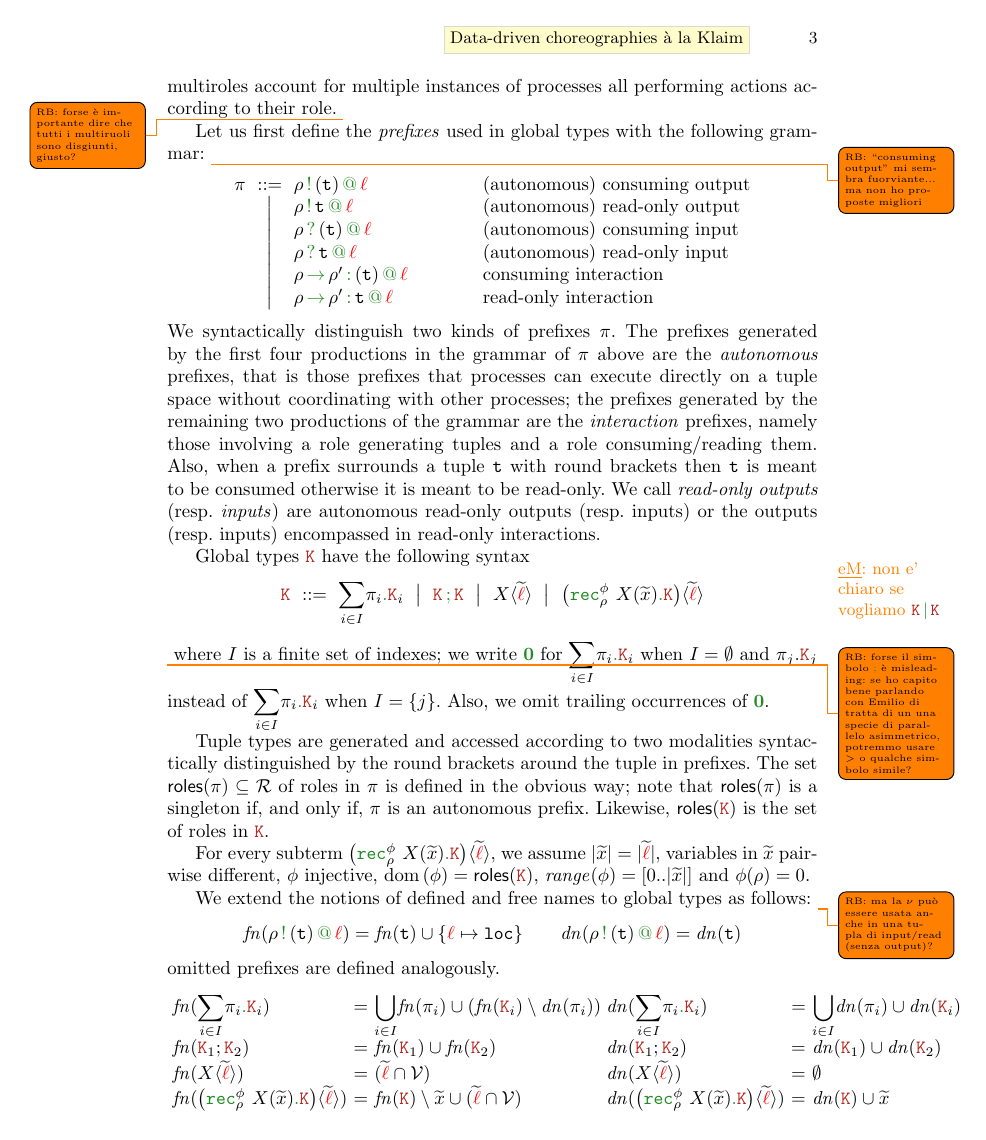
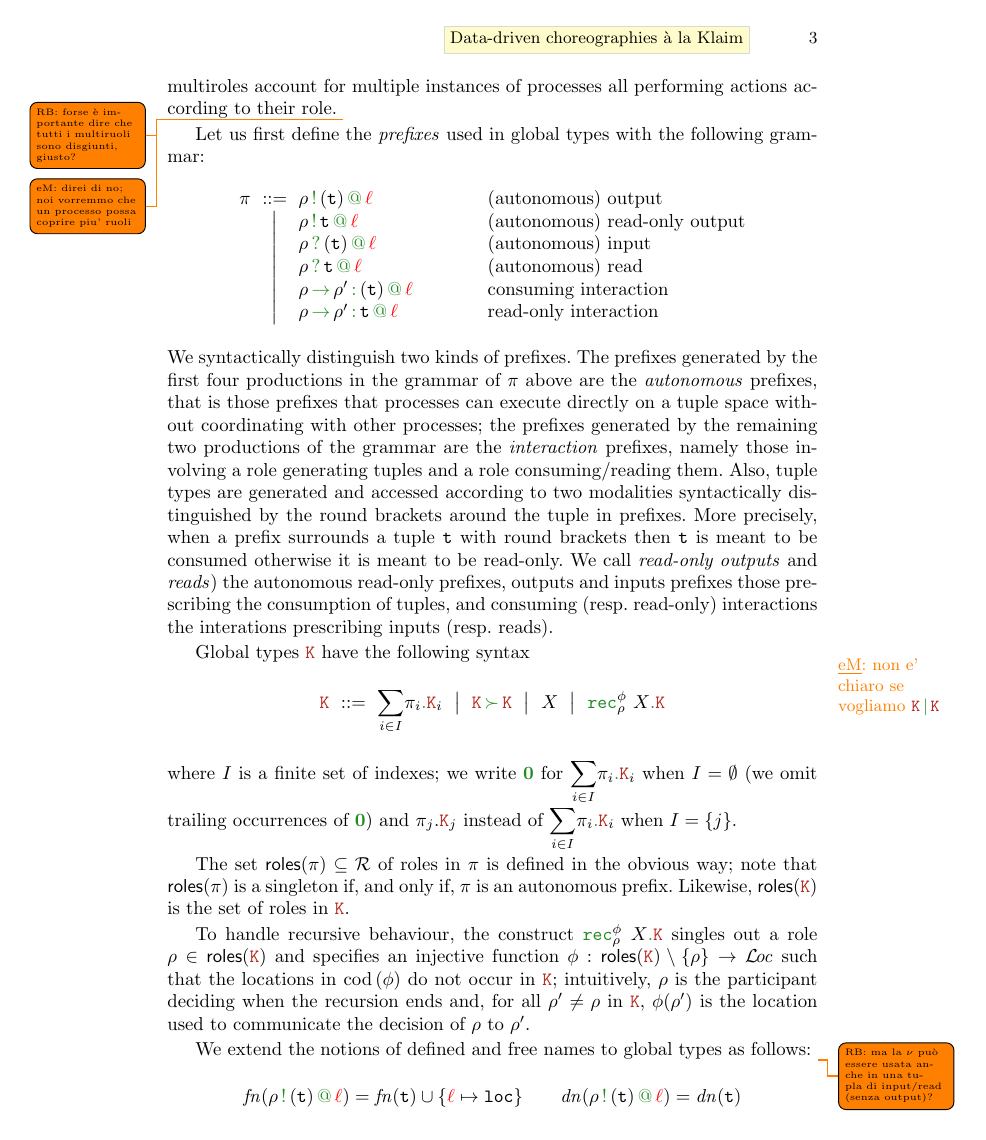
Before and after one commit to emiiliotuosto/RdN, a LaTeX paper (main.tex, which reads gt.tex, macros.tex): page 3 of 14. Compiled offline with pdfLaTeX.

Commit message:
some changes

```diff
--- a/gt.tex
+++ b/gt.tex
@@ -29,22 +29,24 @@ processes enacting the behaviour specified in a choreography.
 %
 Participants are unit types while multiroles account for multiple
 instances of processes all performing actions according to their role.
+%
 \todo{RB: forse \`e importante dire che tutti i multiruoli sono disgiunti, giusto?}
+\todo{eM: direi di no; noi vorremmo che un processo possa coprire piu' ruoli}
 
 %
 Let us first define the \emph{prefixes} used in global types
 with the following grammar:
-\todo{RB: ``consuming output'' mi sembra fuorviante... ma non ho proposte migliori}
+% \todo{RB: ``consuming output'' mi sembra fuorviante... ma non ho proposte migliori}
 %
 \[\begin{array}{lcl@{\qquad\qquad}l}
   \apref & \bnfdef
-  & \apref[\arole][@][@][\alocvar] & \text{(autonomous) consuming output}
+  & \apref[\arole][@][@][\alocvar] & \text{(autonomous) output}
   \\ & \bnfmid
   & \apref[\arole][{}][@][\alocvar][.] & \text{(autonomous) read-only output}
   \\ & \bnfmid
-  & \apref[{}][\arole][@][\alocvar] & \text{(autonomous) consuming input}
+  & \apref[{}][\arole][@][\alocvar] & \text{(autonomous) input}
   \\ & \bnfmid
-  & \apref[{}][\arole][@][\alocvar][.] & \text{(autonomous) read-only input}
+  & \apref[{}][\arole][@][\alocvar][.] & \text{(autonomous) read}
   \\ & \bnfmid
   & \apref[\arole][\arole'][@][\alocvar] & \text{consuming interaction}
   \\ & \bnfmid
@@ -52,7 +54,7 @@ with the following grammar:
   \end{array}
 \]
 %
-We syntactically distinguish two kinds of prefixes $\apref$.
+We syntactically distinguish two kinds of prefixes.
 %
 The prefixes generated by the first four productions in the grammar of
 $\apref$ above are the \emph{autonomous} prefixes, that is those
@@ -62,13 +64,18 @@ remaining two productions of the grammar are the \emph{interaction}
 prefixes, namely those involving a role generating tuples and a role
 consuming/reading them.
 %
-Also, when a prefix surrounds a tuple $\atuple$ with round brackets
-then $\atuple$ is meant to be consumed otherwise it is meant to be
-read-only.
+Also, tuple types are generated and accessed according to two
+modalities syntactically distinguished by the round brackets around
+the tuple in prefixes.
 %
-We call \emph{read-only outputs} (resp. \emph{inputs}) are autonomous
-read-only outputs (resp. inputs) or the outputs (resp. inputs)
-encompassed in read-only interactions.
+More precisely, when a prefix surrounds a tuple $\atuple$ with round
+brackets then $\atuple$ is meant to be consumed otherwise it is meant
+to be read-only.
+%
+We call \emph{read-only outputs} and \emph{reads}) the autonomous
+read-only prefixes, outputs and inputs prefixes those prescribing the
+consumption of tuples, and consuming (resp. read-only) interactions
+the interations prescribing inputs (resp. reads).
 
 Global types $\aK$ have the following syntax
 \eMnote{non e' chiaro se vogliamo $\aK \parop \aK $}
@@ -77,20 +84,15 @@ Global types $\aK$ have the following syntax
                   \bnfmid
                   % \aK \parop \aK \bnfmid
                   \aK \seqop \aK \bnfmid
-                  \alvar \bnfmid
-                  \arec
+                  X \bnfmid
+                  \grec
 \end{eqnarray*}
-\todo{RB: forse il simbolo $\seqop$ \`e misleading: se ho capito bene parlando con Emilio di tratta di un una specie di parallelo asimmetrico, potremmo usare $>$ o qualche simbolo simile?}
+% \todo{RB: forse il simbolo $\seqop$ \`e misleading: se ho capito bene parlando con Emilio di tratta di un una specie di parallelo asimmetrico, potremmo usare $>$ o qualche simbolo simile?}
 where $I$ is a finite set of indexes; we write $\nil$ for
-$\asum[@][@][][]$ when $I = \emptyset$ and $\apref_j.\aK_j$ instead of
-$\asum[@][@][][]$ when $I = \{j\}$.
-%
-Also, we omit trailing occurrences of $\nil$.
+$\asum[@][@][][]$ when $I = \emptyset$ (we omit trailing occurrences
+of $\nil$) and $\apref_j.\aK_j$ instead of $\asum[@][@][][]$ when
+$I = \{j\}$.
 
-Tuple types are generated and accessed according to two modalities
-syntactically distinguished by the round brackets around the tuple
-in prefixes.
-%
 The set $\roles \apref \subseteq \roleset$ of roles in $\apref$ is
 defined in the obvious way; note that $\roles \apref$ is a singleton
 if, and only if, $\apref$ is an autonomous prefix.
@@ -98,10 +100,13 @@ if, and only if, $\apref$ is an autonomous prefix.
 Likewise, $\roles \aK$ is the set of roles in
 $\aK$.
 
-For every subterm $\arec$, we assume $|\seq x| = |\seq \alocvar|$,
- variables in $\seq x$ pair-wise different,
-$\phi$ injective, $\dom(\phi) = \roles \aK$, ${\it range}(\phi) = [0..|\seq x|]$
-and $\phi(\rho) = 0$.
+To handle recursive behaviour, the construct $\grec$ singles out a
+role $\arole \in \roles \aK$ and specifies an injective function
+$\aphi : \roles \aK \setminus \{\arole\} \to \locset$ such that the
+locations in $\cod(\aphi)$ do not occur in $\aK$; intuitively,
+$\arole$ is the participant deciding when the recursion ends and, for
+all $\arole' \neq \arole$ in $\aK$, $\aphi(\arole')$ is the location
+used to communicate the decision of $\arole$ to $\arole'$.
 
 We extend the notions of defined and free names to global types as
 follows:
@@ -125,7 +130,7 @@ omitted prefixes are defined analogously.
       \\
       \fn \alvar & (\seq \alocvar \cap \varset)
       \\
-      \fn \arec & \fn {\aK} \setminus \seq x \cup (\seq \alocvar \cap \varset)
+      \fn \grec & \fn {\aK} \cup \cod(\aphi)
     \end{array}
     \begin{array}{l@{\ =\ } ll}
       \dn{\asum[@][@][][]} & \displaystyle{\bigcup_{i\in I}} \dn{\apref_i} \cup \dn{\aK_i}
@@ -136,7 +141,7 @@ omitted prefixes are defined analogously.
       \\
       \dn \alvar & \emptyset
       \\
-      \dn \arec & \dn {\aK} \cup \seq x
+      \dn \grec & \dn {\aK}
     \end{array}
   \end{array}
 \]
--- a/macros.tex
+++ b/macros.tex
@@ -20,7 +20,7 @@
 \DeclareMathOperator{\chop}{\mkop{+}}
 \DeclareMathOperator{\inop}{\mkop{?}}
 \DeclareMathOperator{\toop}{\mkop{\to}}
-\DeclareMathOperator{\seqop}{\mkop{;}}
+\DeclareMathOperator{\seqop}{\mkop{\succ}}
 \newcommand{\rec}{\mkop{\mathtt{rec}}\xspace}
 \newcommand{\nil}{\mkop{\textbf{0}}}
 \newcommandx{\artupleat}[3][1={}, 2=\atuple, 3=\alocvar, usedefault=@]{
@@ -85,9 +85,9 @@
 \newcommandx{\ard}[3][1=\arole,2=\atuple,3=\alocvar,,usedefault=@]{
   \ifempty{#1}{#2 \inop #3}{{#1} \inop {#2} \at {#3}}
 }
-%\newcommandx{\arec}[2][1=X,2=\aK,usedefault=@]{
-%  \rec\ #1 \mkop{.} #2
-%}
+\newcommandx{\grec}[4][1= \aphi, 2= \arole, 3=X, 4=\aK, usedefault=@]{
+  \rec^{#1}_{#2}\ #3 \mkop{.} #4
+}
 \newcommandx{\arec}[6][1=X,2=\aK,3={\arole},4={\aphi},5={\seq\alocvar}, 6={\seq x},usedefault=@]{
   {\big(\rec_{#3}^{#4}\ #1({#6}) \mkop{.} #2}\big)\langle#5\rangle
 }
```
Also changed, not shown: gt.tex (175 more changed lines).
